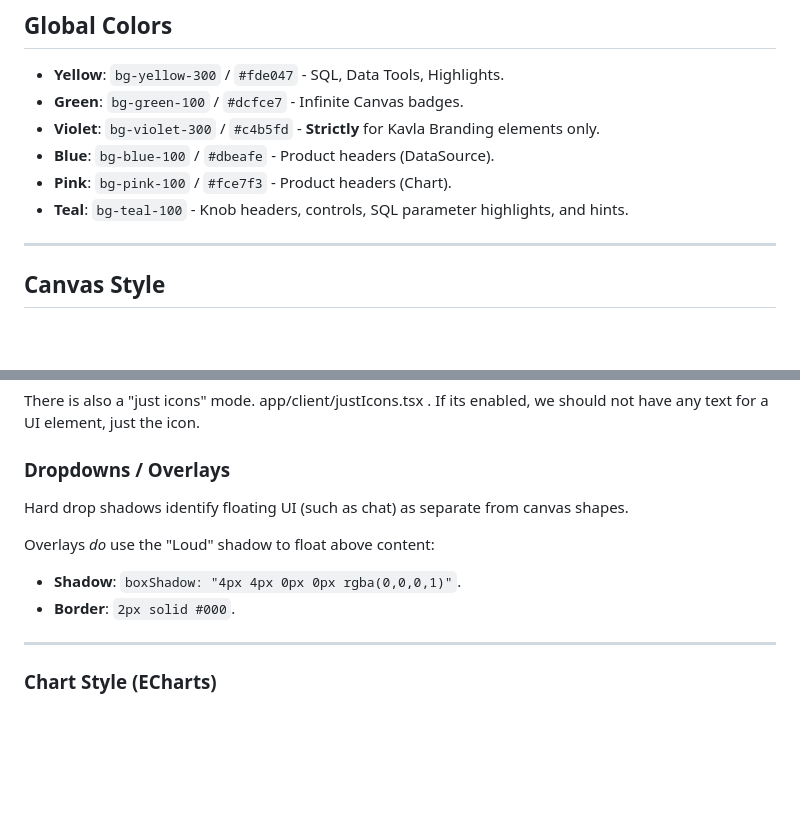
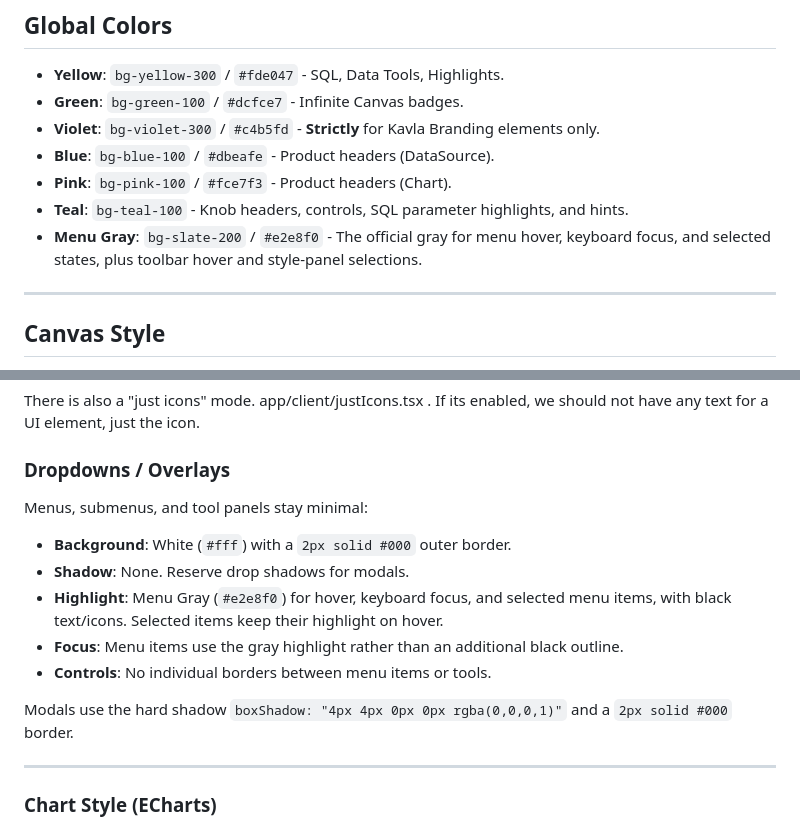
Before and after one commit to aleda145/kavla, a Markdown page: style_guide.md, 2 parts joined by grey strips. GitHub-like rendering; blank space fills up the shorter version.

Commit message:
Update guide

```diff
--- a/style_guide.md
+++ b/style_guide.md
@@ -19,6 +19,7 @@ Kavla features a distinct "Neo-Brutalist" or "Pop" aesthetic characterized by hi
 - **Blue**: `bg-blue-100` / `#dbeafe` - Product headers (DataSource).
 - **Pink**: `bg-pink-100` / `#fce7f3` - Product headers (Chart).
 - **Teal**: `bg-teal-100` - Knob headers, controls, SQL parameter highlights, and hints.
+- **Menu Gray**: `bg-slate-200` / `#e2e8f0` - The official gray for menu hover, keyboard focus, and selected states, plus toolbar hover and style-panel selections.
 
 ---
 
@@ -67,12 +68,15 @@ There is also a "just icons" mode. app/client/justIcons.tsx . If its enabled, we
 
 ### Dropdowns / Overlays
 
-Hard drop shadows identify floating UI (such as chat) as separate from canvas shapes.
+Menus, submenus, and tool panels stay minimal:
 
-Overlays _do_ use the "Loud" shadow to float above content:
+- **Background**: White (`#fff`) with a `2px solid #000` outer border.
+- **Shadow**: None. Reserve drop shadows for modals.
+- **Highlight**: Menu Gray (`#e2e8f0`) for hover, keyboard focus, and selected menu items, with black text/icons. Selected items keep their highlight on hover.
+- **Focus**: Menu items use the gray highlight rather than an additional black outline.
+- **Controls**: No individual borders between menu items or tools.
 
-- **Shadow**: `boxShadow: "4px 4px 0px 0px rgba(0,0,0,1)"`.
-- **Border**: `2px solid #000`.
+Modals use the hard shadow `boxShadow: "4px 4px 0px 0px rgba(0,0,0,1)"` and a `2px solid #000` border.
 
 ---
 
```
